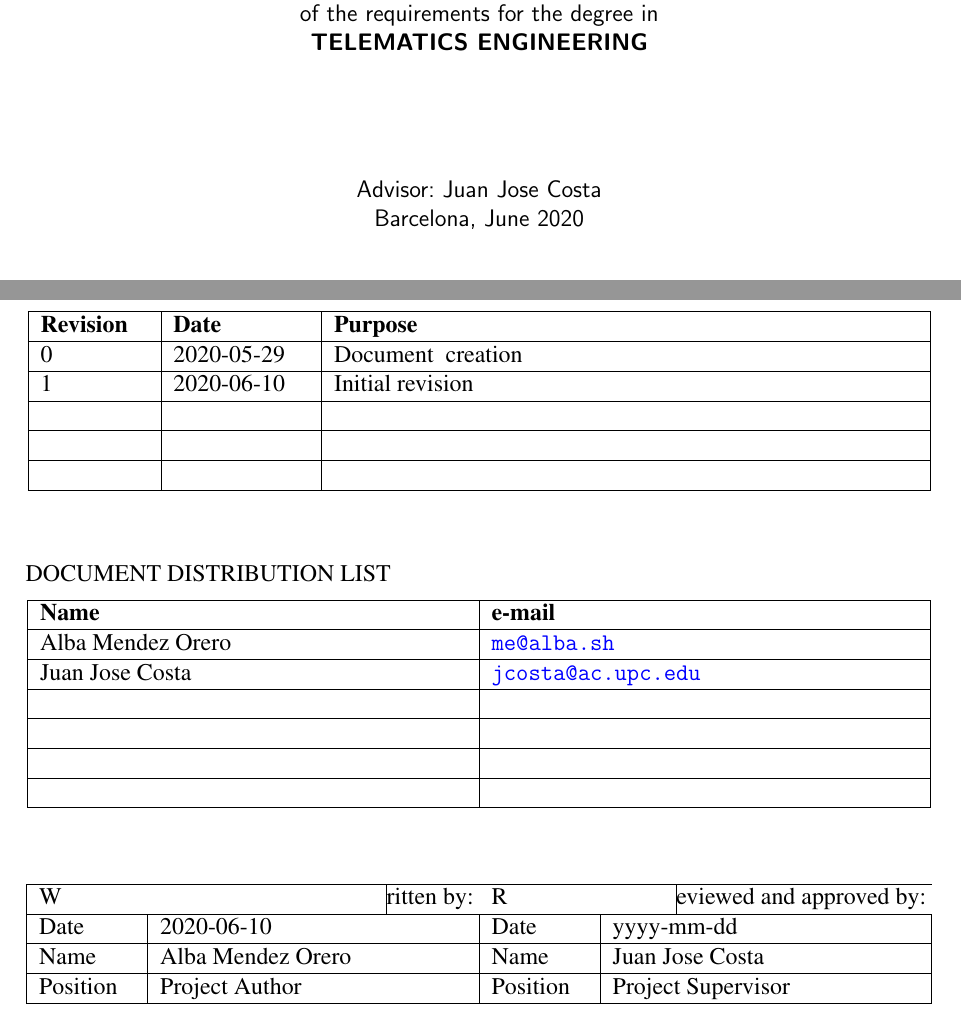
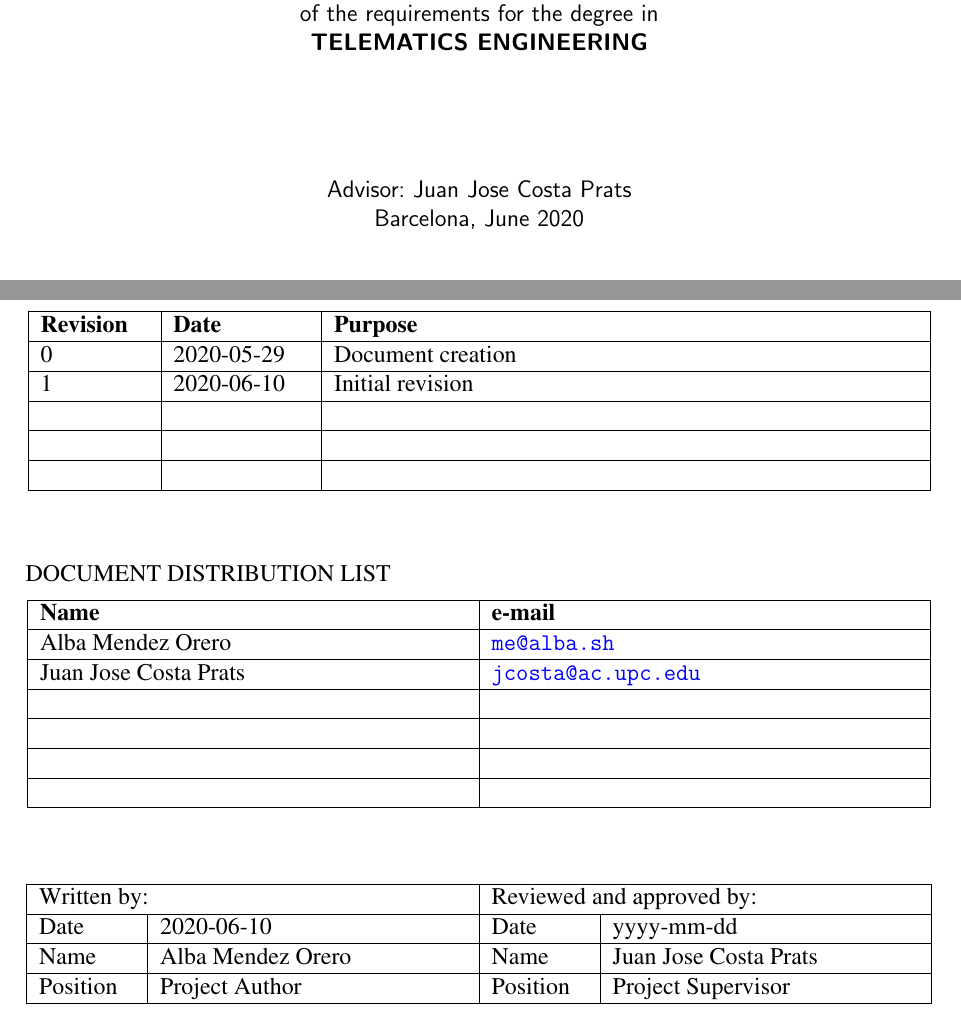
Before and after one commit to mildsunrise/university-4b-tfg, a LaTeX document (memory/main.tex, which reads memory/revision_history.tex): two parts of pages 1 and 6 of 16, joined at a grey line, cut so that both start at the same text. Compiled offline with pdfLaTeX.

Commit message:
⚠️ Little fixes

```diff
--- a/memory/main.tex
+++ b/memory/main.tex
@@ -37,7 +37,7 @@ of the requirements for the degree in \\
 
 \vspace{1.8cm}
 
-{{Advisor: Juan Jose Costa\\}}
+{{Advisor: Juan Jose Costa Prats\\}}
 {{Barcelona, June 2020}}
 
 \vspace{2cm}
--- a/memory/revision_history.tex
+++ b/memory/revision_history.tex
@@ -11,7 +11,7 @@
 \textbf{Purpose}\\\hline
 0 &
 2020-05-29 &
-Document \ creation\\\hline
+Document creation\\\hline
 1 &
 2020-06-10 &
 Initial revision\\\hline
@@ -53,7 +53,7 @@ DOCUMENT DISTRIBUTION LIST}
 Alba Mendez Orero &
 \href{mailto:me@alba.sh}{\nolinkurl{me@alba.sh}}
 \\\hline
-Juan Jose Costa &
+Juan Jose Costa Prats &
 \href{mailto:jcosta@ac.upc.edu}{\nolinkurl{jcosta@ac.upc.edu}}
 \\\hline
 ~ &
@@ -83,8 +83,8 @@ Juan Jose Costa &
 \tablelasttail{}
 \begin{supertabular}{|m{1.7cm}|m{5.41cm}|m{1.7cm}|m{5.41cm}|}
 \hline
-\multicolumn{2}{|l|} Written by: &
-\multicolumn{2}{l|} Reviewed and approved by: \\\hline
+\multicolumn{2}{|l|} {Written by:} &
+\multicolumn{2}{l|} {Reviewed and approved by:} \\\hline
 Date &
 2020-06-10 &
 Date &
@@ -92,7 +92,7 @@ yyyy-mm-dd\\\hline
 Name &
 Alba Mendez Orero &
 Name &
-Juan Jose Costa\\\hline
+Juan Jose Costa Prats\\\hline
 Position &
 Project Author &
 Position &
```
